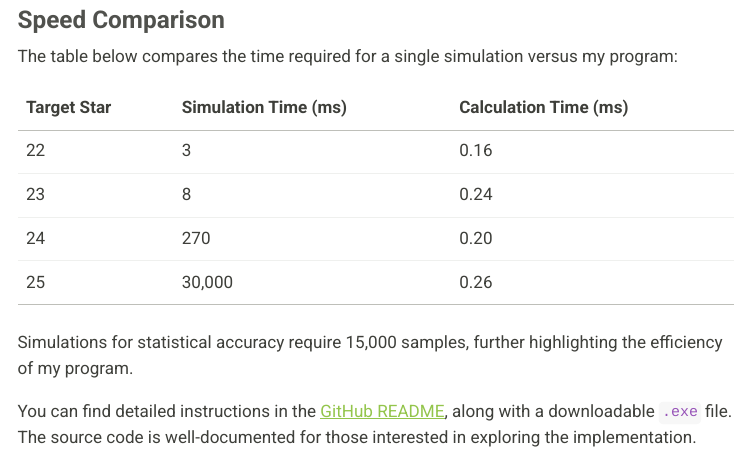
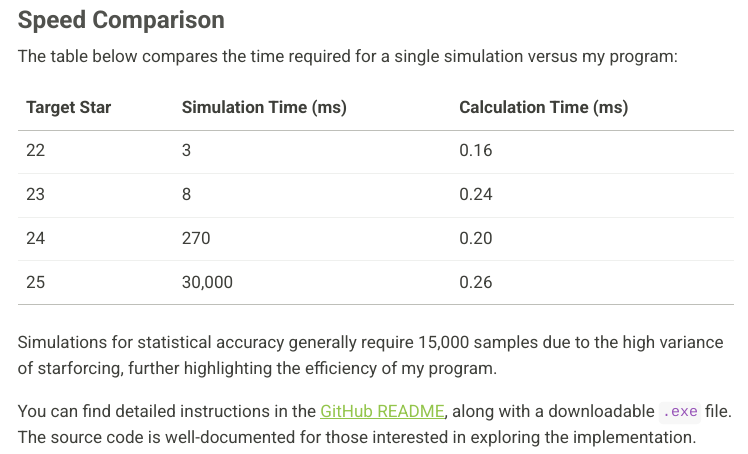
Before and after one commit to devoreni/portfolio, a Quarto document (StarforceInfo.qmd): the page in a window 1100 px wide, from 4590 px down. The pictures show the output file StarforceInfo.html that the author committed with the source, opened offline; menus at the side of the page are left out.

Commit message:
Finished StarforceInfo.html

```diff
--- a/StarforceInfo.qmd
+++ b/StarforceInfo.qmd
@@ -129,6 +129,6 @@ The table below compares the time required for a single simulation versus my pro
 | 24          | 270                  | 0.20                  |
 | 25          | 30,000               | 0.26                  |
 
-Simulations for statistical accuracy require 15,000 samples, further highlighting the efficiency of my program.
+Simulations for statistical accuracy generally require 15,000 samples due to the high variance of starforcing, further highlighting the efficiency of my program.
 
 You can find detailed instructions in the [GitHub README](https://github.com/devoreni/Theoretical-SF-cost-calculator), along with a downloadable `.exe` file. The source code is well-documented for those interested in exploring the implementation.
```
Also changed, not shown: StarforceInfo.html.
